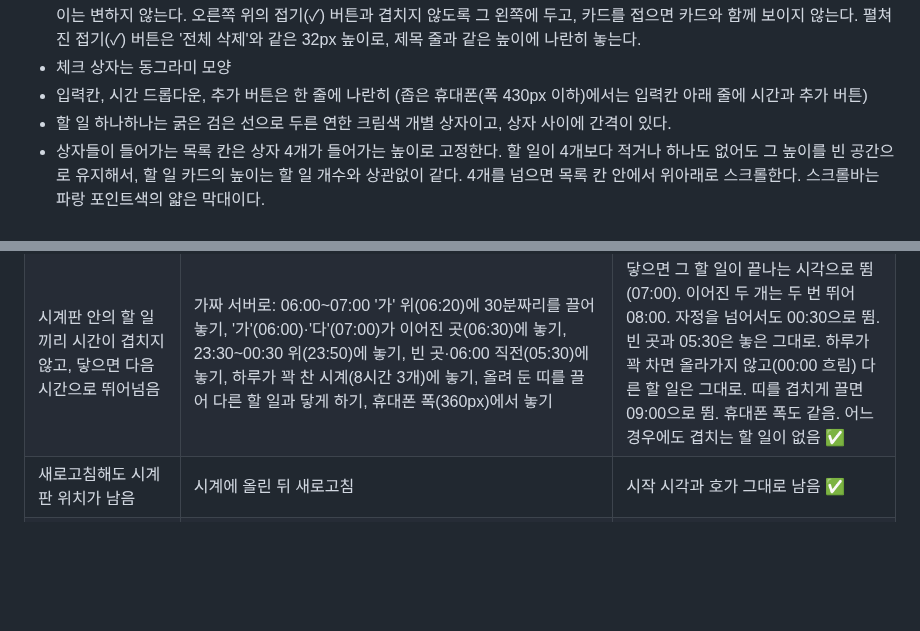
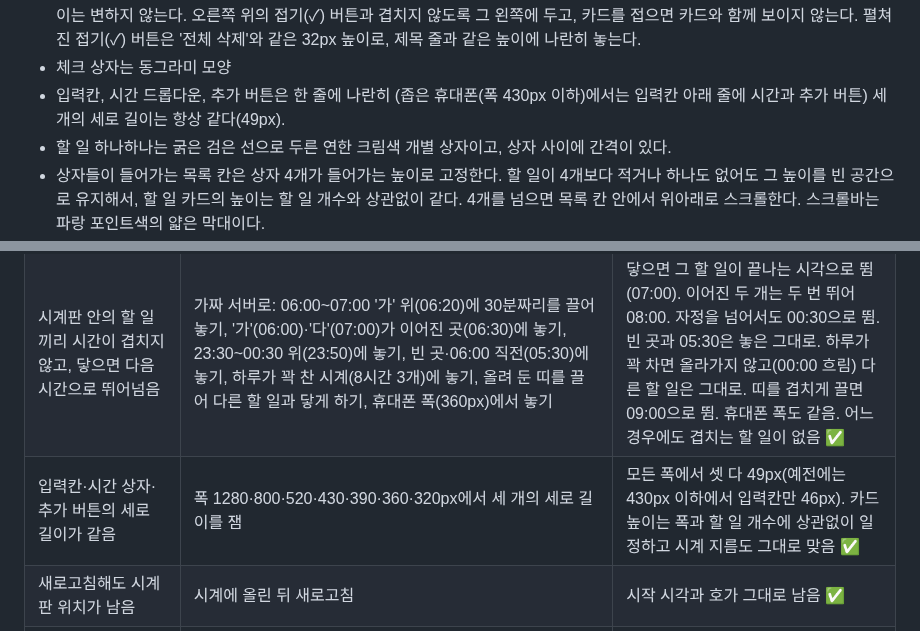
Before and after one commit to bbunning99/todo-bbunning99, a Markdown page: 명세.md, 2 parts joined by grey strips. Drawn GitHub-style; blank space fills up the shorter version.

Commit message:
명세.md에 입력칸·시간 상자·추가 버튼 세로 길이를 같게 하는 기준과 시험 결과 적기
Co-Authored-By: Claude Sonnet 5.5 <noreply@anthropic.com>
Claude-Session: https://claude.ai/code/session_01C9yw9oRPzkmkTATGcfWs8A

```diff
--- a/명세.md
+++ b/명세.md
@@ -36,7 +36,7 @@
 - 움직임: 버튼·체크 상자는 누르면 쏙 들어갔다 살짝만 넘쳤다 자리 잡는 스프링으로 움직인다. 로그인 창과 시간 목록은 열릴 때 스프링으로 떠오른다. 움직임 줄이기 설정을 켜면 거의 움직이지 않는다.
 - '전체 삭제' 버튼은 '<' 버튼처럼 굵은 검은 테두리의 작은 글자 버튼이고, 손을 대면 분홍색이 된다. 제목 줄 안에 있어서 카드 높이는 변하지 않는다. 오른쪽 위의 접기(✓) 버튼과 겹치지 않도록 그 왼쪽에 두고, 카드를 접으면 카드와 함께 보이지 않는다. 펼쳐진 접기(✓) 버튼은 '전체 삭제'와 같은 32px 높이로, 제목 줄과 같은 높이에 나란히 놓는다.
 - 체크 상자는 동그라미 모양
-- 입력칸, 시간 드롭다운, 추가 버튼은 한 줄에 나란히 (좁은 휴대폰(폭 430px 이하)에서는 입력칸 아래 줄에 시간과 추가 버튼)
+- 입력칸, 시간 드롭다운, 추가 버튼은 한 줄에 나란히 (좁은 휴대폰(폭 430px 이하)에서는 입력칸 아래 줄에 시간과 추가 버튼) 세 개의 세로 길이는 항상 같다(49px).
 - 할 일 하나하나는 굵은 검은 선으로 두른 연한 크림색 개별 상자이고, 상자 사이에 간격이 있다.
 - 상자들이 들어가는 목록 칸은 상자 4개가 들어가는 높이로 고정한다. 할 일이 4개보다 적거나 하나도 없어도 그 높이를 빈 공간으로 유지해서, 할 일 카드의 높이는 할 일 개수와 상관없이 같다. 4개를 넘으면 목록 칸 안에서 위아래로 스크롤한다. 스크롤바는 파랑 포인트색의 얇은 막대이다.
 - 할 일 카드와 시계판이 가로로 나란히 있을 때(1120px 이상) 시계판의 지름을 할 일 카드의 높이와 같게 맞춘다. 나란히 놓으려면 카드(480px) + 간격(48px) + 시계판(카드 높이만큼, 약 540px) + 여백과 스크롤바가 들어갈 자리가 필요해서, 그만큼 자리가 없는 1120px 미만에서는 세로로 쌓는다. 세로로 쌓였을 때는 시계판을 지금처럼 화면 폭에 맞춘다.
@@ -114,6 +114,7 @@
 | 시계판 안에서 끌면 가운데 점을 중심으로 원을 따라 움직임 | 호를 잡고 가운데 가까운 곳과 테두리 가까운 곳 등 4곳으로 끌어 봄 | 반지름은 늘 같고 각도만 바뀜. 놓은 자리의 시각(11:40)으로 저장 ✅ |
 | 시계판 밖으로 끌어내면 시계판에서 빠지고 시작 시각이 00:00으로 돌아감 | 가짜 서버로: 시계에 올린 '코딩'(07:30)의 호를 잡고 시계 밖으로 끌어내 놓음 | 호가 4개에서 3개로 줄고, 상자의 시작 시각이 07:30(청록)에서 00:00(흐린 색)으로 돌아감 ✅ |
 | 시계판 안의 할 일끼리 시간이 겹치지 않고, 닿으면 다음 시간으로 뛰어넘음 | 가짜 서버로: 06:00~07:00 '가' 위(06:20)에 30분짜리를 끌어 놓기, '가'(06:00)·'다'(07:00)가 이어진 곳(06:30)에 놓기, 23:30~00:30 위(23:50)에 놓기, 빈 곳·06:00 직전(05:30)에 놓기, 하루가 꽉 찬 시계(8시간 3개)에 놓기, 올려 둔 띠를 끌어 다른 할 일과 닿게 하기, 휴대폰 폭(360px)에서 놓기 | 닿으면 그 할 일이 끝나는 시각으로 뜀(07:00). 이어진 두 개는 두 번 뛰어 08:00. 자정을 넘어서도 00:30으로 뜀. 빈 곳과 05:30은 놓은 그대로. 하루가 꽉 차면 올라가지 않고(00:00 흐림) 다른 할 일은 그대로. 띠를 겹치게 끌면 09:00으로 뜀. 휴대폰 폭도 같음. 어느 경우에도 겹치는 할 일이 없음 ✅ |
+| 입력칸·시간 상자·추가 버튼의 세로 길이가 같음 | 폭 1280·800·520·430·390·360·320px에서 세 개의 세로 길이를 잼 | 모든 폭에서 셋 다 49px(예전에는 430px 이하에서 입력칸만 46px). 카드 높이는 폭과 할 일 개수에 상관없이 일정하고 시계 지름도 그대로 맞음 ✅ |
 | 새로고침해도 시계판 위치가 남음 | 시계에 올린 뒤 새로고침 | 시작 시각과 호가 그대로 남음 ✅ |
 | 휴대폰에서 손가락으로 끌어 놓기가 됨 | 휴대폰 화면(아이폰 13 흉내)에서 손가락 터치로 '코딩'을 시계에 놓고, 돌리고, 끌어냄 (화면 위쪽 끝으로 끌어 자동으로 올라가는 것 포함) | 9:00에 놓임, 18:00으로 돌려짐(반지름 그대로), 끌어내니 빠짐. 오류 없고 화면이 옆으로 안 밀림 ✅ |
 | 별표를 누르면 포인트색(#00f0d8)이 됨 | 별 버튼을 누르고 색을 읽어 봄 | ☆ 회색에서 ★ 청록(#00f0d8)으로 바뀜 ✅ |
```
